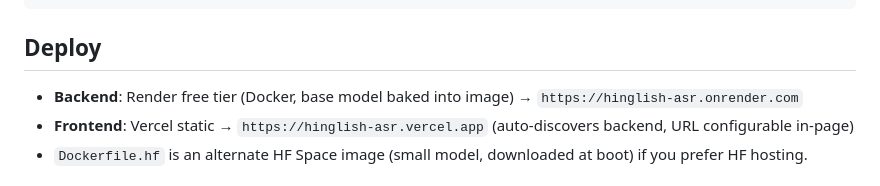
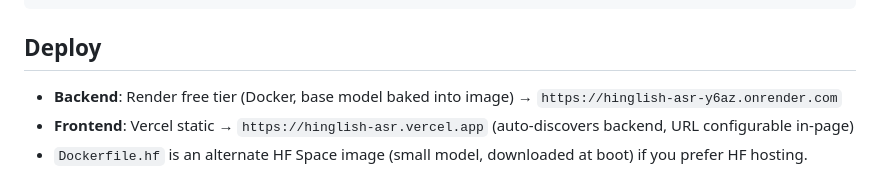
Before and after one commit to saketkumar-18/hinglish-asr, a Markdown page: README.md, the part around the change. Rendered like a GitHub page.

Commit message:
docs: fix backend URL (old service was deleted; new Render service)

```diff
--- a/README.md
+++ b/README.md
@@ -99,7 +99,7 @@ python scripts/test_hinglish.py           # unit tests
 
 ## Deploy
 
-- **Backend**: Render free tier (Docker, base model baked into image) → `https://hinglish-asr.onrender.com`
+- **Backend**: Render free tier (Docker, base model baked into image) → `https://hinglish-asr-y6az.onrender.com`
 - **Frontend**: Vercel static → `https://hinglish-asr.vercel.app` (auto-discovers backend, URL configurable in-page)
 - `Dockerfile.hf` is an alternate HF Space image (small model, downloaded at boot) if you prefer HF hosting.
 
```
